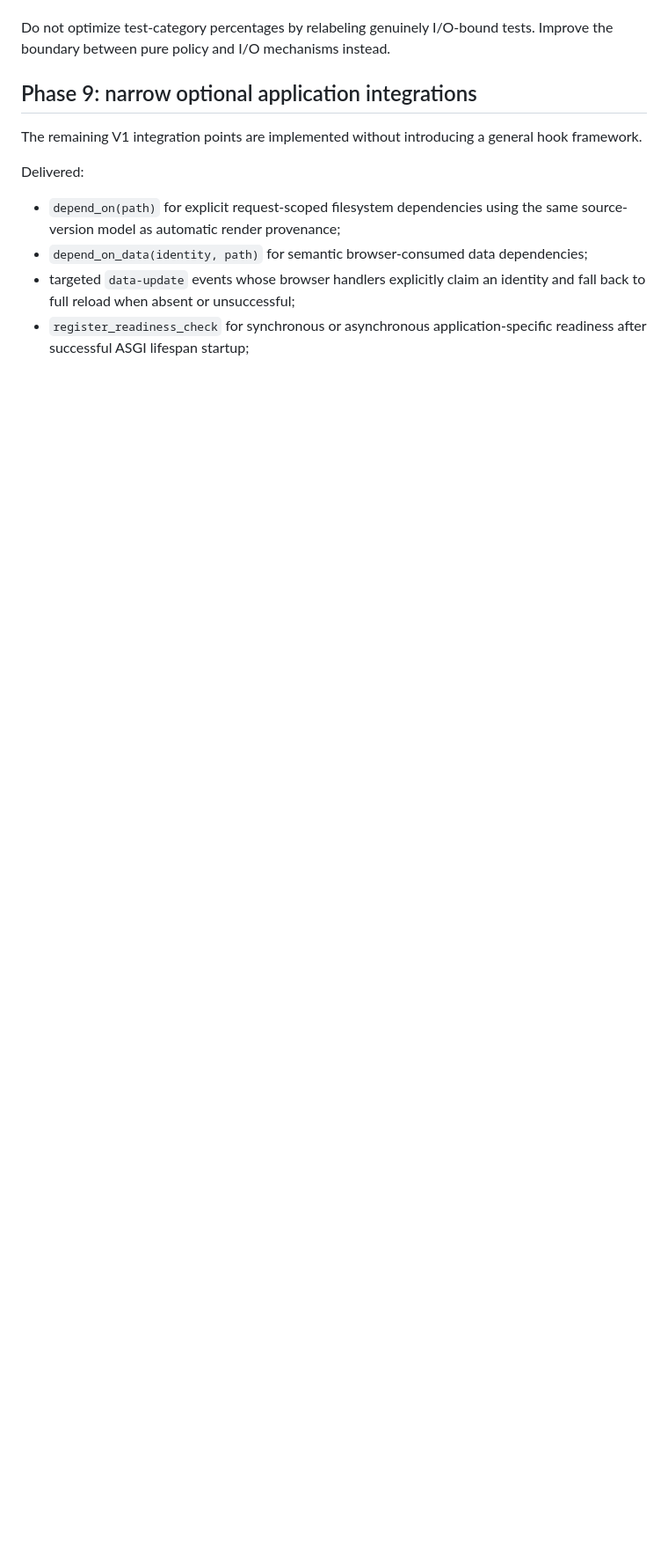
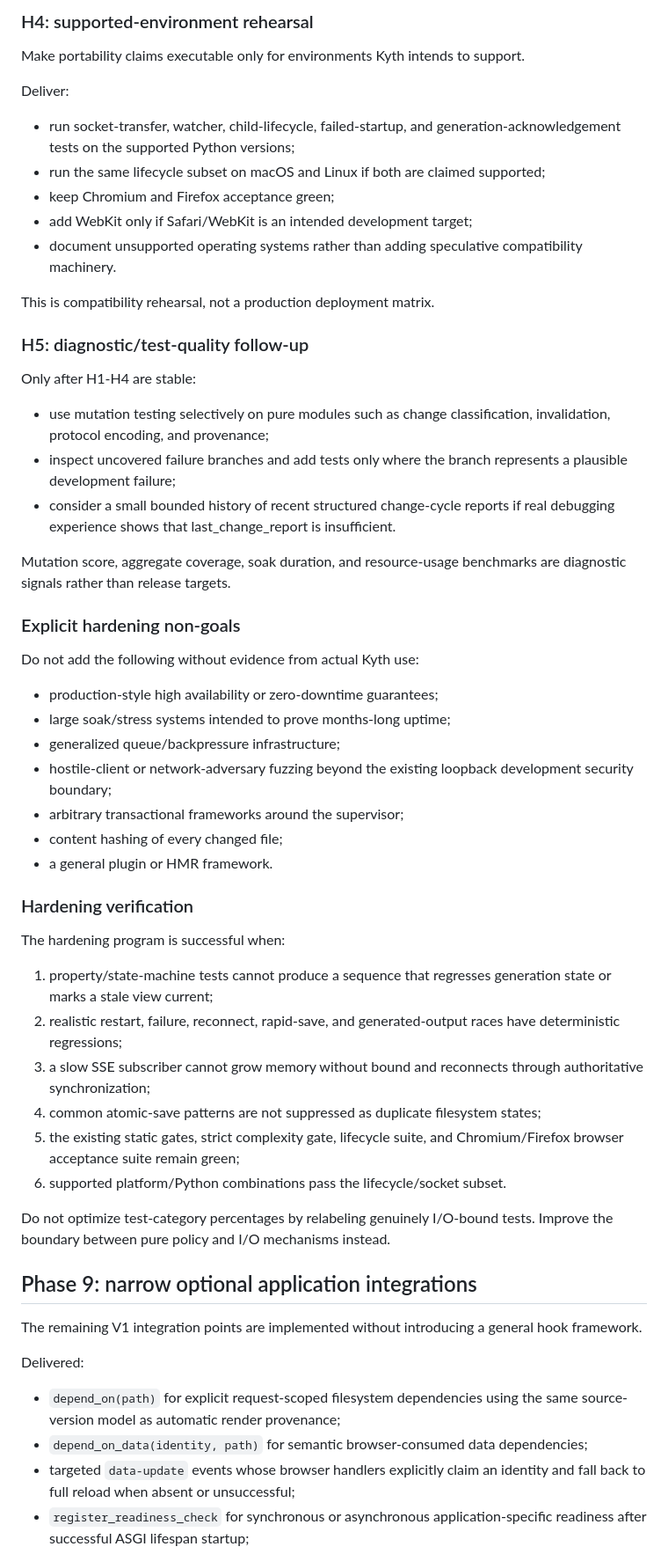
Before and after one commit to josephcourtney/kyth, a Markdown page: PLAN.md, the part around one of its changes. Shown at 88% size. Drawn GitHub-style; blank space fills up the shorter version.

```diff
--- a/PLAN.md
+++ b/PLAN.md
@@ -139,3 +179,49 @@ Sequence hardening work as follows:
+### H4: supported-environment rehearsal
+
+Make portability claims executable only for environments Kyth intends to support.
+
+Deliver:
+
+- run socket-transfer, watcher, child-lifecycle, failed-startup, and generation-acknowledgement tests on the supported Python versions;
+- run the same lifecycle subset on macOS and Linux if both are claimed supported;
+- keep Chromium and Firefox acceptance green;
+- add WebKit only if Safari/WebKit is an intended development target;
+- document unsupported operating systems rather than adding speculative compatibility machinery.
+
+This is compatibility rehearsal, not a production deployment matrix.
+
+### H5: diagnostic/test-quality follow-up
+
+Only after H1-H4 are stable:
+
+- use mutation testing selectively on pure modules such as change classification, invalidation, protocol encoding, and provenance;
+- inspect uncovered failure branches and add tests only where the branch represents a plausible development failure;
+- consider a small bounded history of recent structured change-cycle reports if real debugging experience shows that last_change_report is insufficient.
+
+Mutation score, aggregate coverage, soak duration, and resource-usage benchmarks are diagnostic signals rather than release targets.
+
+### Explicit hardening non-goals
+
+Do not add the following without evidence from actual Kyth use:
+
+- production-style high availability or zero-downtime guarantees;
+- large soak/stress systems intended to prove months-long uptime;
+- generalized queue/backpressure infrastructure;
+- hostile-client or network-adversary fuzzing beyond the existing loopback development security boundary;
+- arbitrary transactional frameworks around the supervisor;
+- content hashing of every changed file;
+- a general plugin or HMR framework.
+
+### Hardening verification
+
+The hardening program is successful when:
+
+1. property/state-machine tests cannot produce a sequence that regresses generation state or marks a stale view current;
+2. realistic restart, failure, reconnect, rapid-save, and generated-output races have deterministic regressions;
+3. a slow SSE subscriber cannot grow memory without bound and reconnects through authoritative synchronization;
+4. common atomic-save patterns are not suppressed as duplicate filesystem states;
+5. the existing static gates, strict complexity gate, lifecycle suite, and Chromium/Firefox browser acceptance suite remain green;
+6. supported platform/Python combinations pass the lifecycle/socket subset.
 
 Do not optimize test-category percentages by relabeling genuinely I/O-bound tests. Improve the boundary between pure policy and I/O mechanisms instead.
 
```
Also changed, not shown: other parts of PLAN.md (+50 -10 lines).
